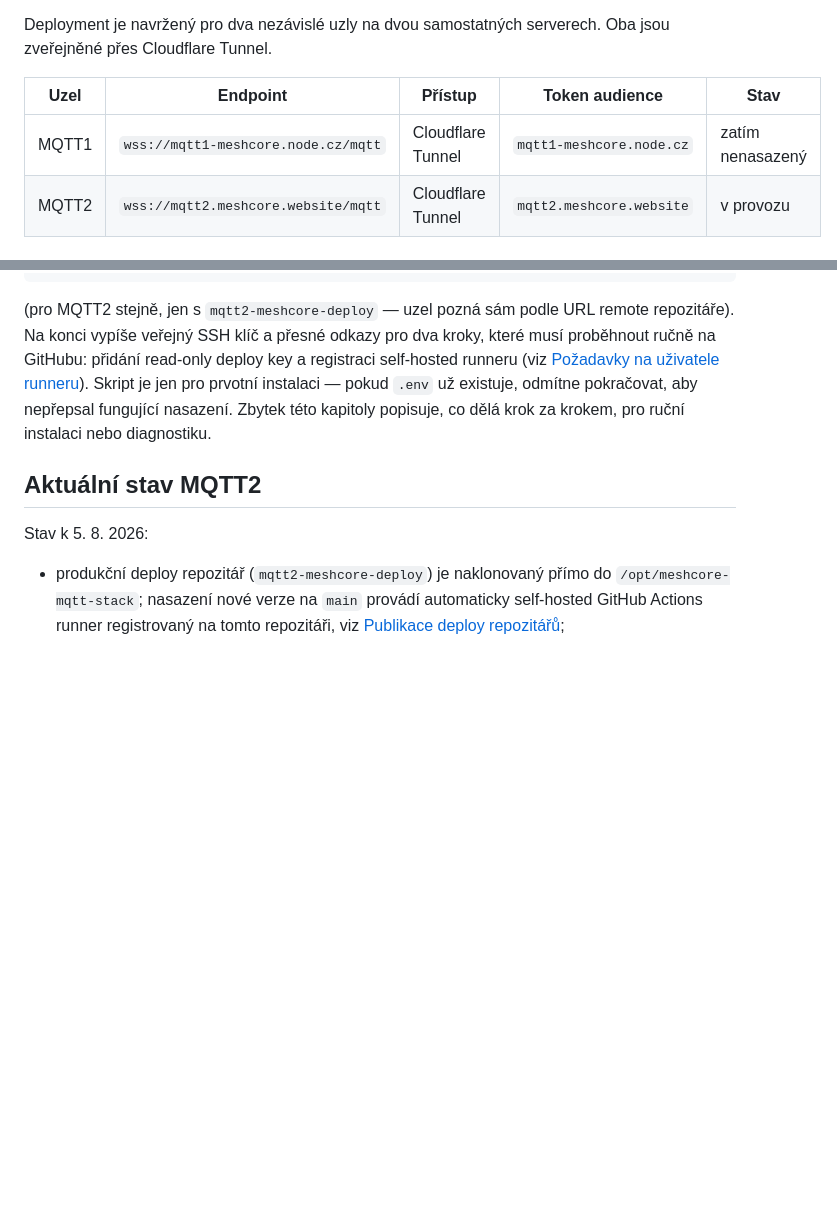
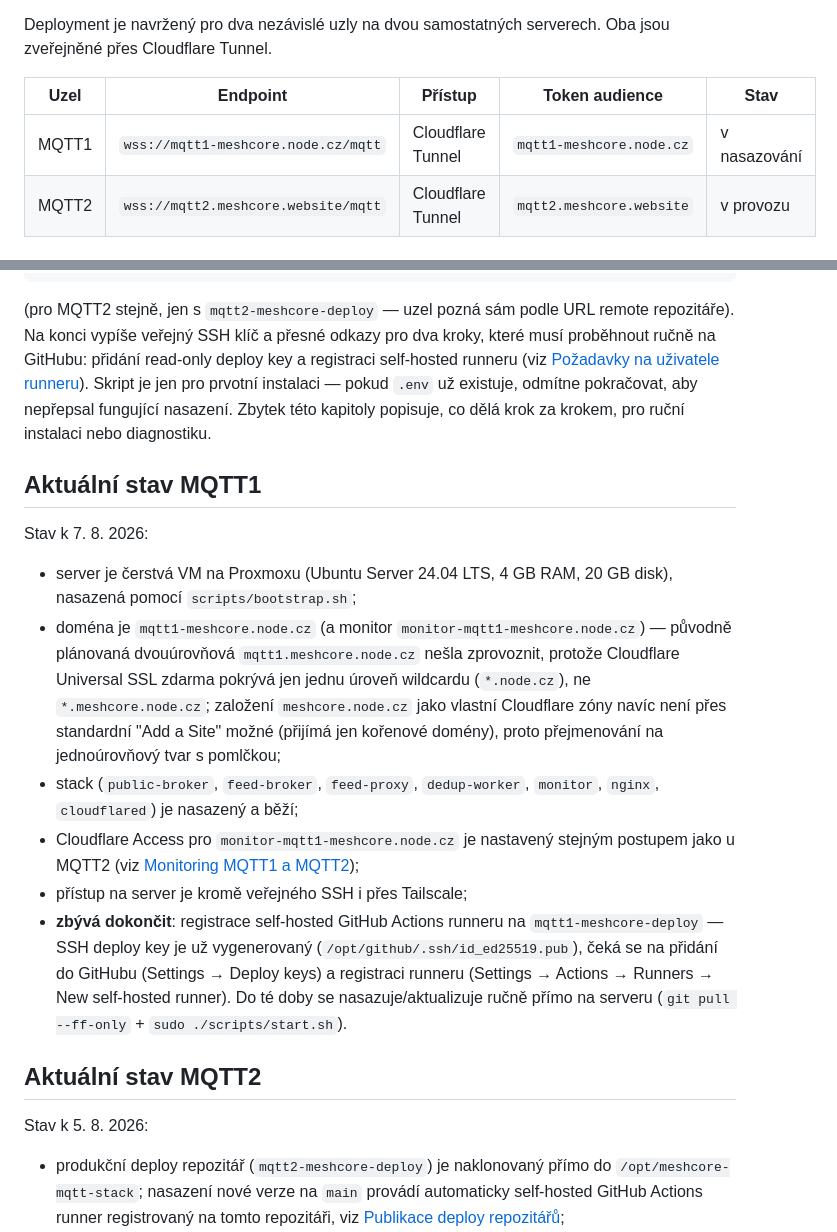
Before and after one commit to wamidev/mqtt1-meshcore-deploy, a Markdown page: DEPLOYMENT.md, 2 parts joined by grey strips. Drawn GitHub-style; blank space fills up the shorter version.

Commit message:
Document today's MQTT1 server bring-up
Record the Proxmox VM specs, the domain rename story (Cloudflare free
Universal SSL doesn't cover two-level subdomains), and what's left
before the self-hosted runner can auto-deploy.

```diff
--- a/DEPLOYMENT.md
+++ b/DEPLOYMENT.md
@@ -10,7 +10,7 @@ Oba jsou zveřejněné přes Cloudflare Tunnel.
 
 | Uzel | Endpoint | Přístup | Token audience | Stav |
 |---|---|---|---|---|
-| MQTT1 | `wss://mqtt1-meshcore.node.cz/mqtt` | Cloudflare Tunnel | `mqtt1-meshcore.node.cz` | zatím nenasazený |
+| MQTT1 | `wss://mqtt1-meshcore.node.cz/mqtt` | Cloudflare Tunnel | `mqtt1-meshcore.node.cz` | v nasazování |
 | MQTT2 | `wss://mqtt2.meshcore.website/mqtt` | Cloudflare Tunnel | `mqtt2.meshcore.website` | v provozu |
 
 ## Rychlá instalace čerstvého serveru
@@ -35,6 +35,31 @@ runneru](../README.md#požadavky-na-uživatele-runneru)). Skript je jen pro
 prvotní instalaci — pokud `.env` už existuje, odmítne pokračovat, aby
 nepřepsal fungující nasazení. Zbytek této kapitoly popisuje, co dělá krok za
 krokem, pro ruční instalaci nebo diagnostiku.
+
+## Aktuální stav MQTT1
+
+Stav k 7. 8. 2026:
+
+- server je čerstvá VM na Proxmoxu (Ubuntu Server 24.04 LTS, 4 GB RAM,
+  20 GB disk), nasazená pomocí `scripts/bootstrap.sh`;
+- doména je `mqtt1-meshcore.node.cz` (a monitor
+  `monitor-mqtt1-meshcore.node.cz`) — původně plánovaná dvouúrovňová
+  `mqtt1.meshcore.node.cz` nešla zprovoznit, protože Cloudflare Universal SSL
+  zdarma pokrývá jen jednu úroveň wildcardu (`*.node.cz`), ne
+  `*.meshcore.node.cz`; založení `meshcore.node.cz` jako vlastní Cloudflare
+  zóny navíc není přes standardní "Add a Site" možné (přijímá jen kořenové
+  domény), proto přejmenování na jednoúrovňový tvar s pomlčkou;
+- stack (`public-broker`, `feed-broker`, `feed-proxy`, `dedup-worker`,
+  `monitor`, `nginx`, `cloudflared`) je nasazený a běží;
+- Cloudflare Access pro `monitor-mqtt1-meshcore.node.cz` je nastavený stejným
+  postupem jako u MQTT2 (viz [Monitoring MQTT1 a MQTT2](#monitoring-mqtt1-a-mqtt2));
+- přístup na server je kromě veřejného SSH i přes Tailscale;
+- **zbývá dokončit**: registrace self-hosted GitHub Actions runneru na
+  `mqtt1-meshcore-deploy` — SSH deploy key je už vygenerovaný
+  (`/opt/github/.ssh/id_ed25519.pub`), čeká se na přidání do GitHubu
+  (Settings → Deploy keys) a registraci runneru (Settings → Actions →
+  Runners → New self-hosted runner). Do té doby se nasazuje/aktualizuje
+  ručně přímo na serveru (`git pull --ff-only` + `sudo ./scripts/start.sh`).
 
 ## Aktuální stav MQTT2
 
```
